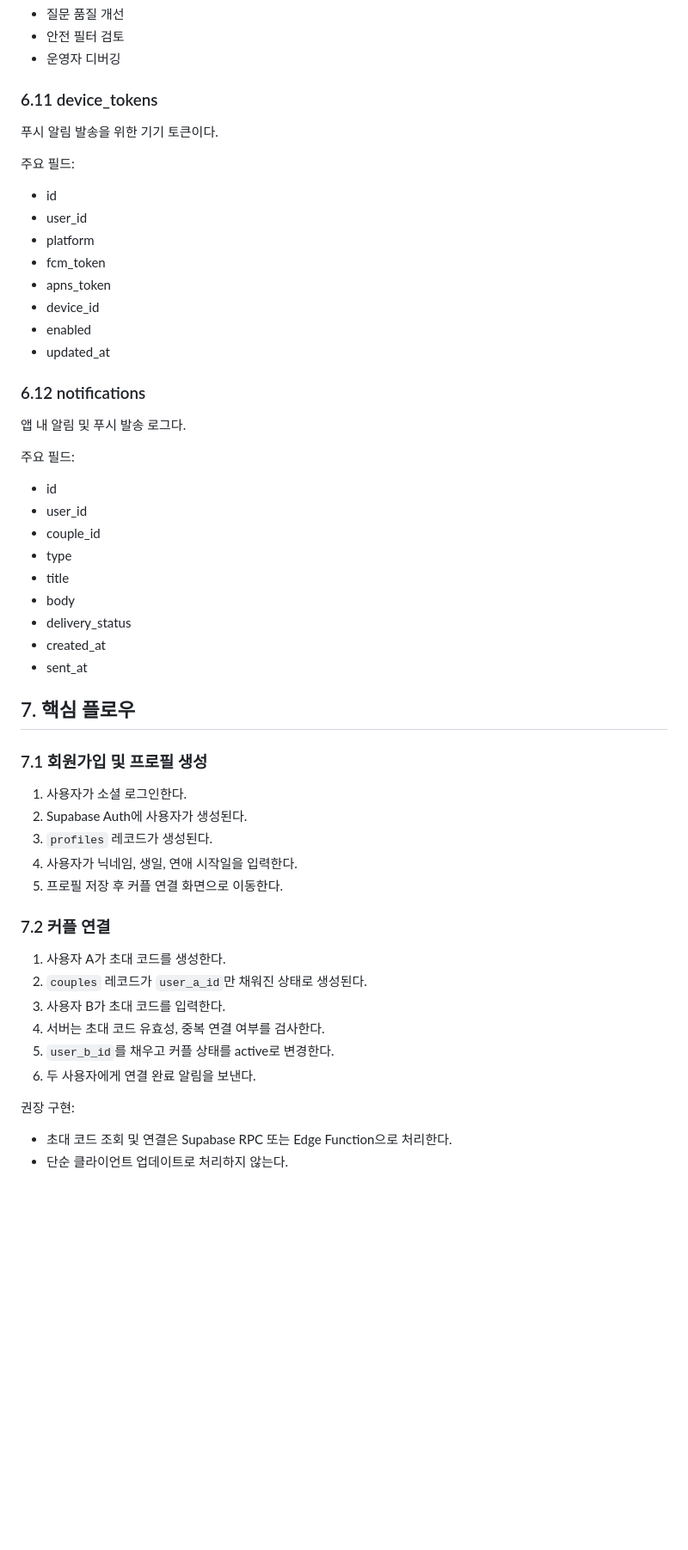
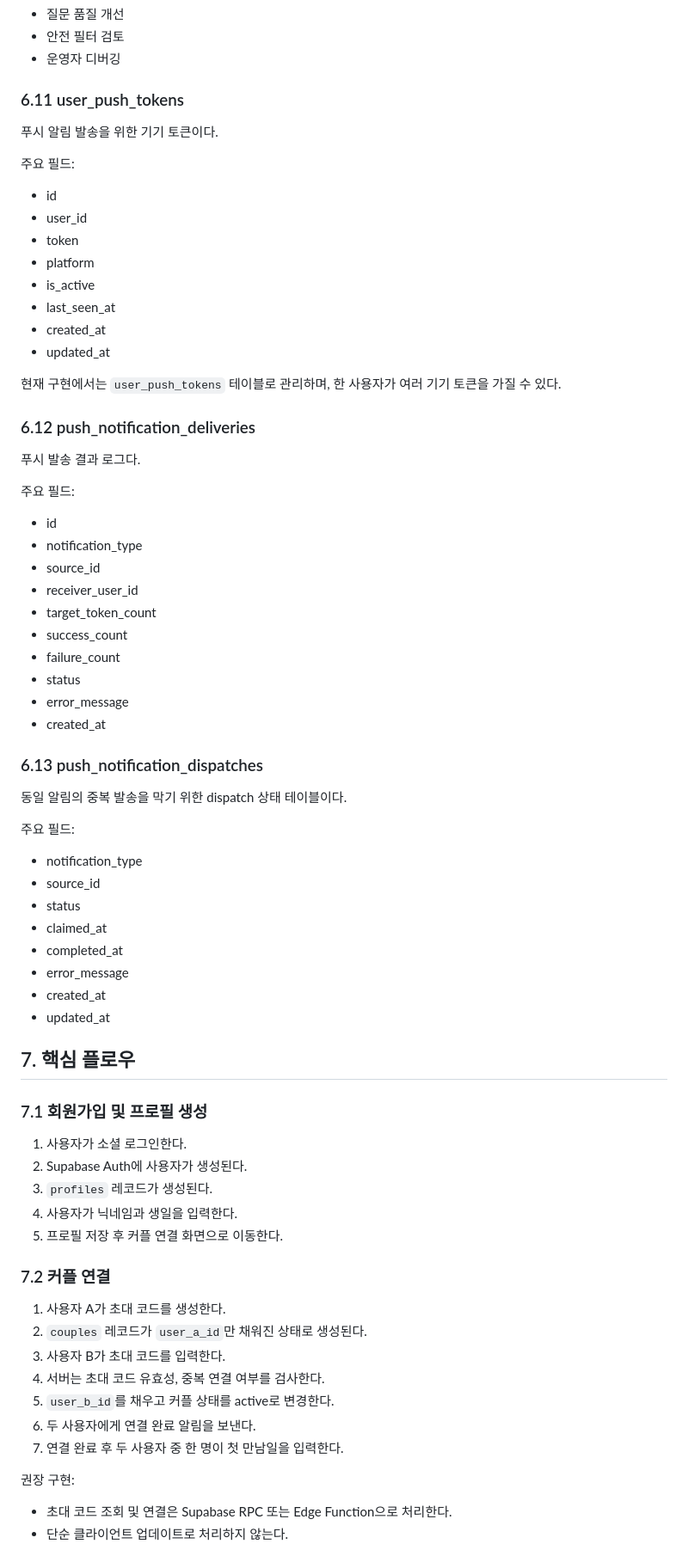
Before and after one commit to TTOCHIwas/vinscent-app, a Markdown page: docs/architecture.md, the part around one of its changes. Shown at 86% size. Drawn GitHub-style; blank space fills up the shorter version.

```diff
--- a/docs/architecture.md
+++ b/docs/architecture.md
@@ -362,7 +362,7 @@ AI 질문 생성 기록이다.
 - 안전 필터 검토
 - 운영자 디버깅
 
-### 6.11 device_tokens
+### 6.11 user_push_tokens
 
 푸시 알림 발송을 위한 기기 토큰이다.
 
@@ -370,28 +370,46 @@ AI 질문 생성 기록이다.
 
 - id
 - user_id
+- token
 - platform
-- fcm_token
-- apns_token
-- device_id
-- enabled
+- is_active
+- last_seen_at
+- created_at
 - updated_at
 
-### 6.12 notifications
+현재 구현에서는 `user_push_tokens` 테이블로 관리하며, 한 사용자가 여러 기기 토큰을 가질 수 있다.
 
-앱 내 알림 및 푸시 발송 로그다.
+### 6.12 push_notification_deliveries
+
+푸시 발송 결과 로그다.
 
 주요 필드:
 
 - id
-- user_id
-- couple_id
-- type
-- title
-- body
-- delivery_status
+- notification_type
+- source_id
+- receiver_user_id
+- target_token_count
+- success_count
+- failure_count
+- status
+- error_message
 - created_at
-- sent_at
+
+### 6.13 push_notification_dispatches
+
+동일 알림의 중복 발송을 막기 위한 dispatch 상태 테이블이다.
+
+주요 필드:
+
+- notification_type
+- source_id
+- status
+- claimed_at
+- completed_at
+- error_message
+- created_at
+- updated_at
 
 ## 7. 핵심 플로우
 
@@ -400,7 +418,7 @@ AI 질문 생성 기록이다.
 1. 사용자가 소셜 로그인한다.
 2. Supabase Auth에 사용자가 생성된다.
 3. `profiles` 레코드가 생성된다.
-4. 사용자가 닉네임, 생일, 연애 시작일을 입력한다.
+4. 사용자가 닉네임과 생일을 입력한다.
 5. 프로필 저장 후 커플 연결 화면으로 이동한다.
 
 ### 7.2 커플 연결
@@ -411,6 +429,7 @@ AI 질문 생성 기록이다.
 4. 서버는 초대 코드 유효성, 중복 연결 여부를 검사한다.
 5. `user_b_id`를 채우고 커플 상태를 active로 변경한다.
 6. 두 사용자에게 연결 완료 알림을 보낸다.
+7. 연결 완료 후 두 사용자 중 한 명이 첫 만남일을 입력한다.
 
 권장 구현:
 
```
Also changed, not shown: other parts of docs/architecture.md (+6 -3 lines), docs/ai-couple-app-mvp-requirements.md (+7 -3 lines), docs/basic-features.md (+41 -2 lines).
